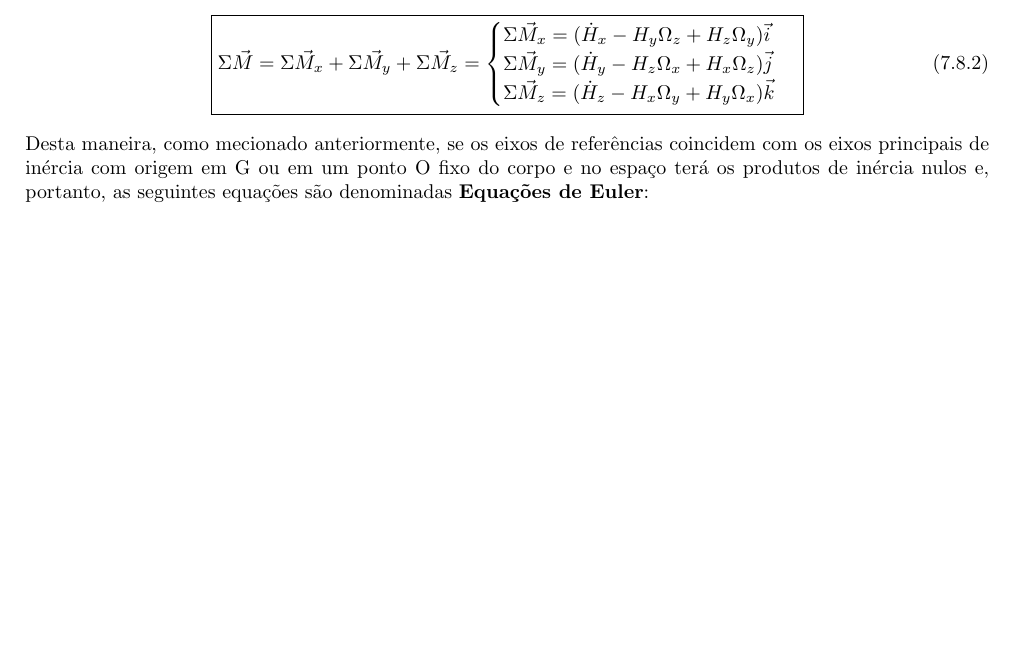
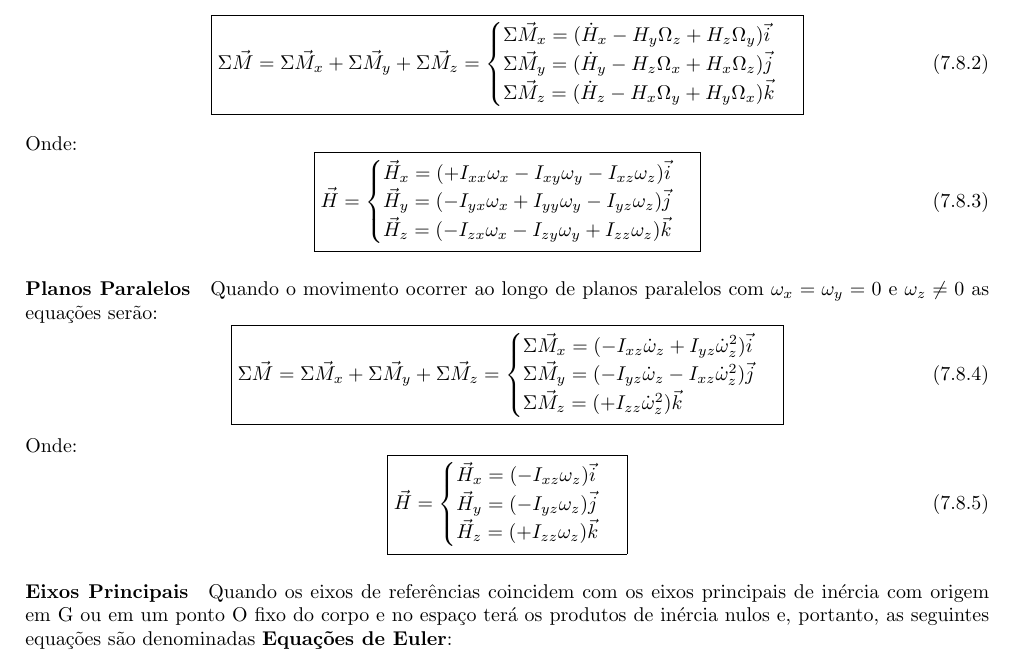
Before and after one commit to tr0fin0/classes_unicamp, a LaTeX document (em404/em404.tex): part of page 31 of 33, cut so that both start at the same text, the shorter picture padded with empty space. Compiled offline with pdfLaTeX.

Commit message:
:construction: add momento angular equations

```diff
--- a/em404/em404.tex
+++ b/em404/em404.tex
@@ -1707,7 +1707,45 @@
                         \end{cases}
                     }
                 \end{equation}
-            Desta maneira, como mecionado anteriormente, se os eixos de referências coincidem com os eixos principais de inércia com origem em G ou em um ponto O fixo do corpo e no espaço terá os produtos de inércia nulos e, portanto, as seguintes equações são denominadas \textbf{Equações de Euler}:
+            Onde:
+                \begin{equation}
+                    \boxed{
+                        \vec{H} =
+                        \begin{cases}
+                            \vec{H}_{x} = (+I_{xx}\omega_{x} - I_{xy}\omega_{y} - I_{xz}\omega_{z})\vec{i}\\
+                            \vec{H}_{y} = (-I_{yx}\omega_{x} + I_{yy}\omega_{y} - I_{yz}\omega_{z})\vec{j}\\
+                            \vec{H}_{z} = (-I_{zx}\omega_{x} - I_{zy}\omega_{y} + I_{zz}\omega_{z})\vec{k}\\
+                        \end{cases}
+                    }
+                \end{equation}
+
+            \paragraph{Planos Paralelos}Quando o movimento ocorrer ao longo de planos paralelos com $\omega_{x} = \omega_{y} = 0$ e $\omega_{z} \ne 0$ as equações serão:
+                \begin{equation}
+                    \boxed{
+                        \Sigma\vec{M} =
+                        \Sigma\vec{M}_{x} +
+                        \Sigma\vec{M}_{y} +
+                        \Sigma\vec{M}_{z} =
+                        \begin{cases}
+                            \Sigma\vec{M}_{x} = (- I_{xz}\dot{\omega}_{z} + I_{yz}\dot{\omega}_{z}^{2})\vec{i}\\
+                            \Sigma\vec{M}_{y} = (- I_{yz}\dot{\omega}_{z} - I_{xz}\dot{\omega}_{z}^{2})\vec{j}\\
+                            \Sigma\vec{M}_{z} = (+ I_{zz}\dot{\omega}_{z}^{2})\vec{k}\\
+                        \end{cases}
+                    }
+                \end{equation}
+            Onde:
+                \begin{equation}
+                    \boxed{
+                        \vec{H} =
+                        \begin{cases}
+                            \vec{H}_{x} = (- I_{xz}\omega_{z})\vec{i}\\
+                            \vec{H}_{y} = (- I_{yz}\omega_{z})\vec{j}\\
+                            \vec{H}_{z} = (+ I_{zz}\omega_{z})\vec{k}\\
+                        \end{cases}
+                    }
+                \end{equation}
+
+            \paragraph{Eixos Principais}Quando os eixos de referências coincidem com os eixos principais de inércia com origem em G ou em um ponto O fixo do corpo e no espaço terá os produtos de inércia nulos e, portanto, as seguintes equações são denominadas \textbf{Equações de Euler}:
                 \begin{equation}
                     \boxed{
                         \Sigma\vec{M} =
```
